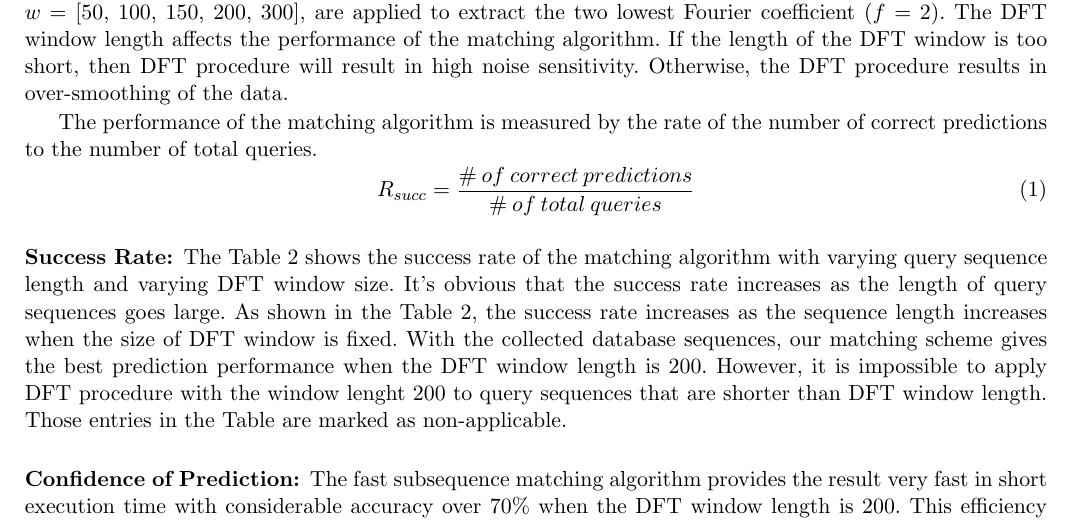
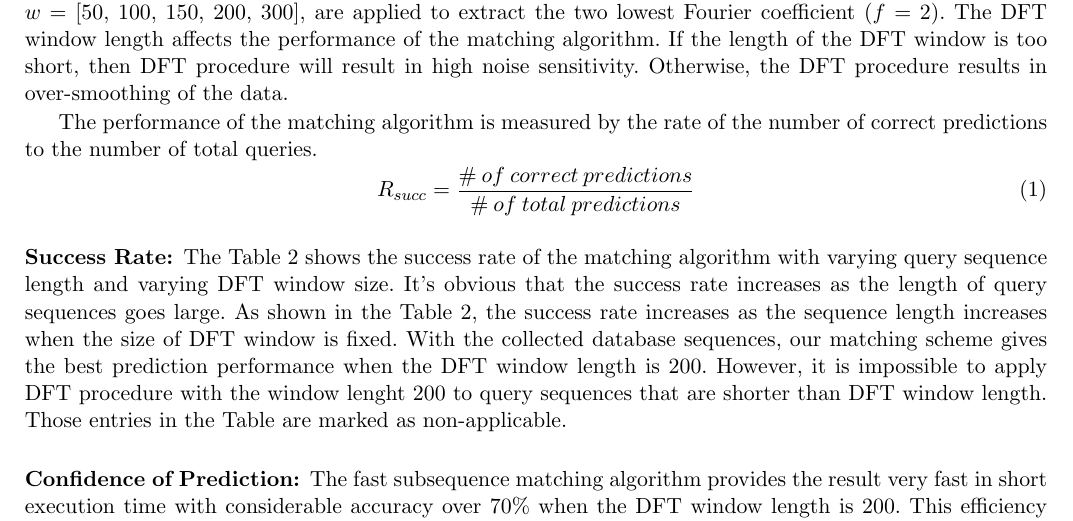
Before and after one commit to yspark/2012Fall-818J, a LaTeX paper (writeup/sidechannelattack.tex, which reads writeup/experiments_fastsubseq.tex): part of page 7 of 11, cut so that both start at the same text. Compiled offline with pdfLaTeX.

Commit message:
small change

```diff
--- a/writeup/experiments_fastsubseq.tex
+++ b/writeup/experiments_fastsubseq.tex
@@ -3,7 +3,7 @@ Query subsequences are chosen from a 30-min length sequence with varying startin
 
 The performance of the matching algorithm is measured by the rate of the number of correct predictions to the number of total queries.
 \begin{equation}
-R_{succ} = \frac{\#\: of \:correct\: predictions}{\# \:of\: total \:queries}
+R_{succ} = \frac{\#\: of \:correct\: predictions}{\# \:of\: total \:predictions}
 \end{equation}
 
 \subsubsection{Success Rate:} The Table \ref{tab:succ_table} shows the success rate of the matching algorithm with varying query sequence length and varying DFT window size. It's obvious that the success rate increases as the length of query sequences goes large. As shown in the Table \ref{tab:succ_table}, the success rate increases as the sequence length increases when the size of DFT window is fixed. With the collected database sequences, our matching scheme gives the best prediction performance when the DFT window length is 200. However, it is impossible to apply DFT procedure with the window lenght 200 to query sequences that are shorter than DFT window length. Those entries in the Table are marked as non-applicable.
```
